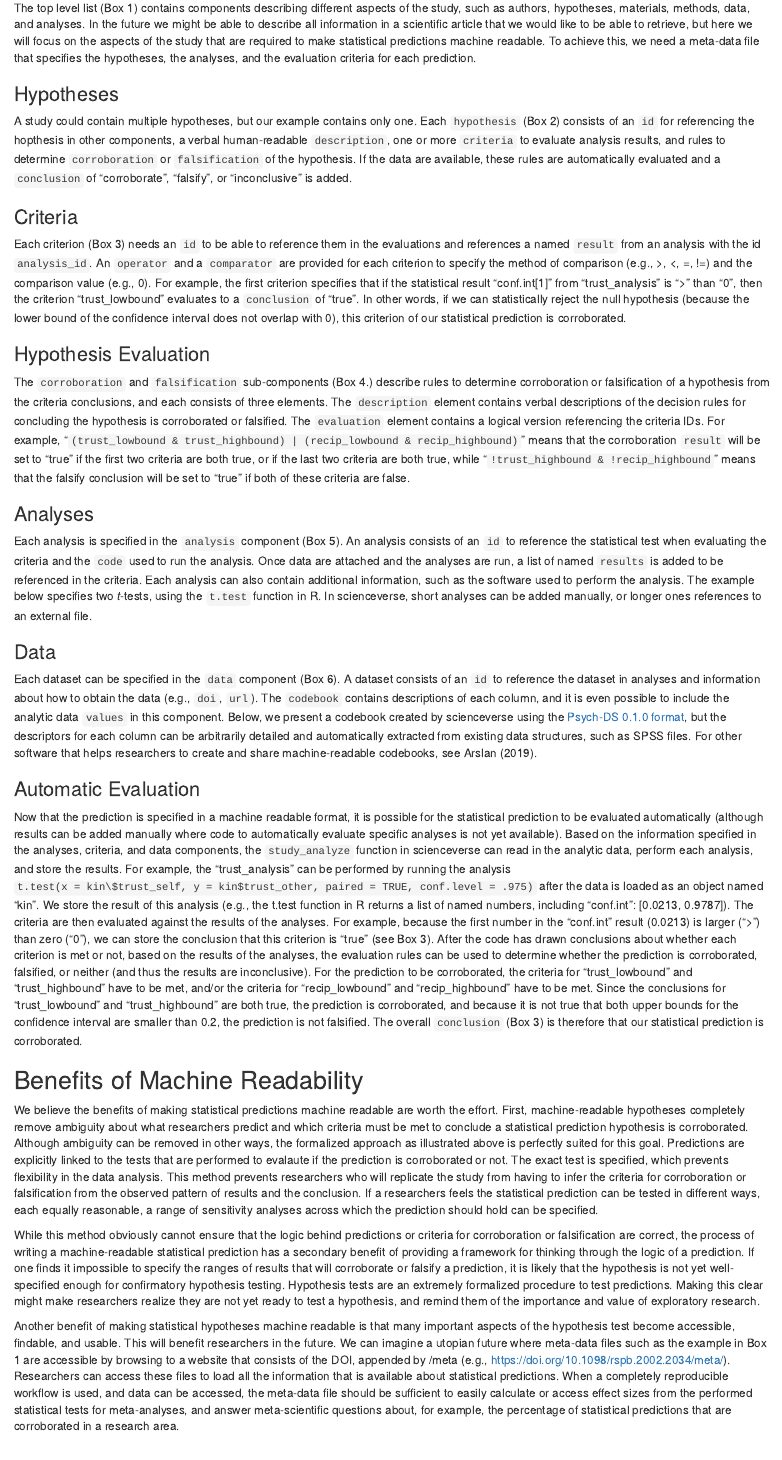
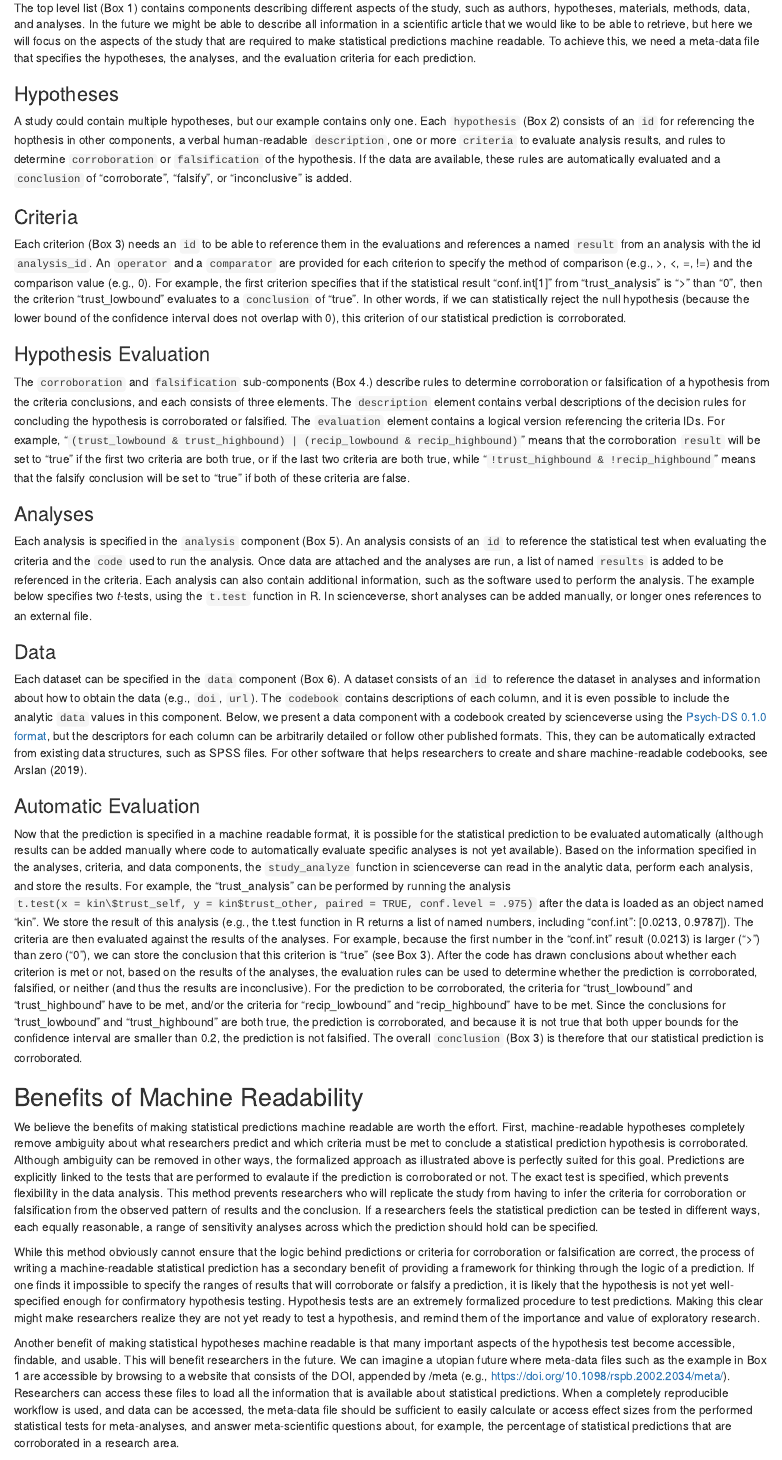
Before and after one commit to scienceverse/machine-readable, an R Markdown document (mr.Rmd): the page in a window 1100 px wide, from 2640 px down. Rendered offline with R 4.5, knitr and Pandoc, with nearby package versions; the code chunks are not run, so their results and figures are left out.

Commit message:
Minor formatting changes

```diff
--- a/mr.Rmd
+++ b/mr.Rmd
@@ -19,9 +19,9 @@ affiliation:
 authornote: |
   Both authors contributed equally to the manuscript. First authorship was determined based on a Great League trainer battle between the authors in Pokemon Go.
 
-  Lisa DeBruine  https://orcid.org/0000-0002-7523-5539.
+  Lisa DeBruine  https://orcid.org/0000-0002-7523-5539
 
-  Daniël Lakens  https://orcid.org/0000-0002-0247-239X.
+  Daniël Lakens  https://orcid.org/0000-0002-0247-239X
 
 abstract: |
   Making scientific information machine-readable greatly facilitates its re-use. Many scientific articles have the goal to test a hypothesis, and making the tests of statistical predictions easier to find and access could be very beneficial. We propose an approach that can be used to make hypothesis tests machine readable. We believe there are two benefits to specifying a hypothesis test in a way that a computer can evaluate whether the statistical prediction is corroborated or not. First, hypothesis test will become more transparent, falsifiable, and rigorous. Second, scientists will benefit if information related to hypothesis tests in scientific articles is easily findable and re-usable, for example when performing meta-analyses, during peer review, and when examining meta-scientific research questions. We examine what a machine readable hypothesis test should looks like, and demonstrate the feasibility of machine readable hypothesis tests in a real-life example.
@@ -277,7 +277,7 @@ Each analysis is specified in the `analysis` component (Box 5). An analysis cons
 
 ### Data
 
-Each dataset can be specified in the `data` component (Box 6). A dataset consists of an `id` to reference the dataset in analyses and information about how to obtain the data (e.g., `doi`, `url`). The `codebook` contains descriptions of each column, and it is even possible to include the analytic data `values` in this component. Below, we present a codebook created by scienceverse using the [Psych-DS 0.1.0 format](https://docs.google.com/document/d/1u8o5jnWk0Iqp_J06PTu5NjBfVsdoPbBhstht6W0fFp0/edit#heading=h.caxnnxqaobj), but the descriptors for each column can be arbitrarily detailed and automatically extracted from existing data structures, such as SPSS files. For other software that helps researchers to create and share machine-readable codebooks, see @arslan2019.
+Each dataset can be specified in the `data` component (Box 6). A dataset consists of an `id` to reference the dataset in analyses and information about how to obtain the data (e.g., `doi`, `url`). The `codebook` contains descriptions of each column, and it is even possible to include the analytic `data` values in this component. Below, we present a data component with a codebook created by scienceverse using the [Psych-DS 0.1.0 format](https://docs.google.com/document/d/1u8o5jnWk0Iqp_J06PTu5NjBfVsdoPbBhstht6W0fFp0/edit#heading=h.caxnnxqaobj), but the descriptors for each column can be arbitrarily detailed or follow other published formats. This, they can be automatically extracted from existing data structures, such as SPSS files. For other software that helps researchers to create and share machine-readable codebooks, see @arslan2019.
 
 \begin{tcolorbox}[colback=black!5!white,colframe=white!5!black,title=Box 6. The data component.]
 \begin{verbatim}
```
Also changed, not shown: mr.pdf, mr.tex, mr.Rmd (12 more changed lines).
